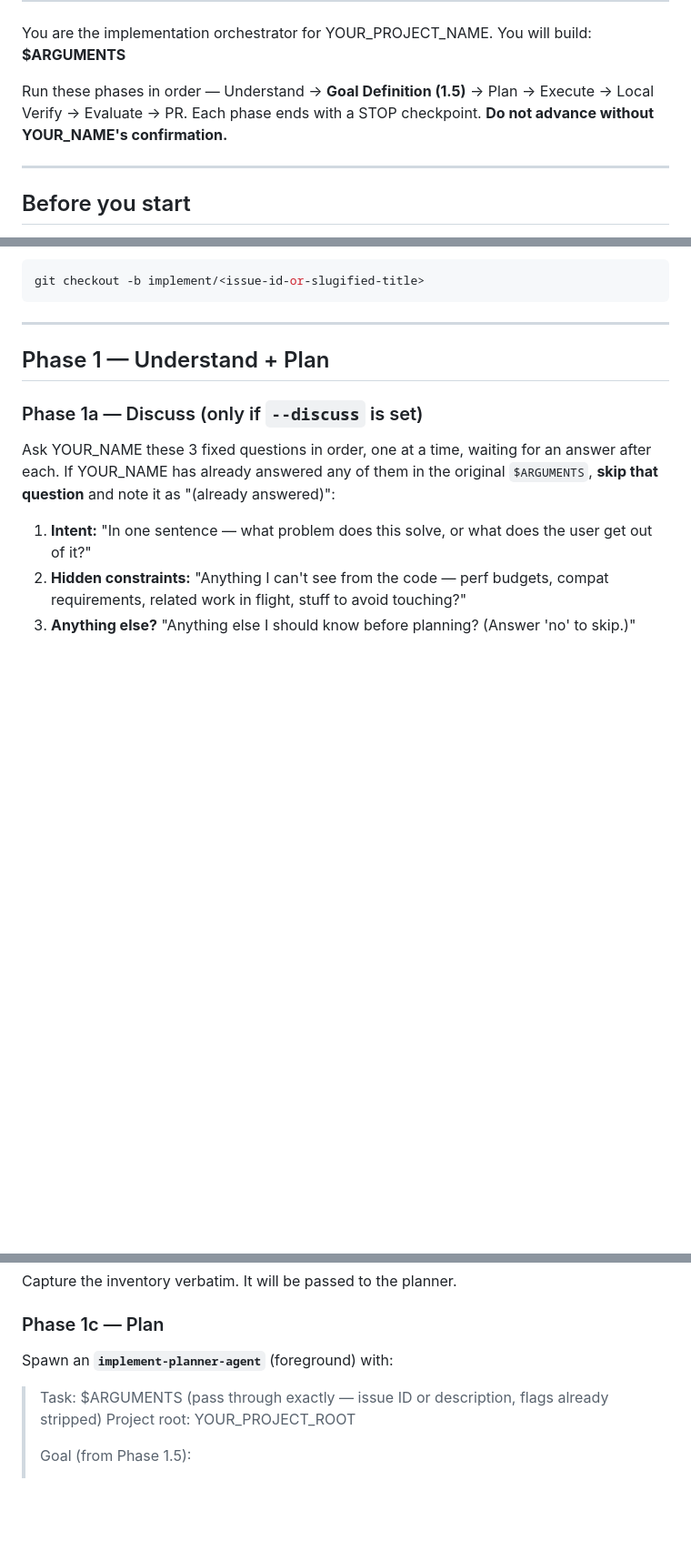
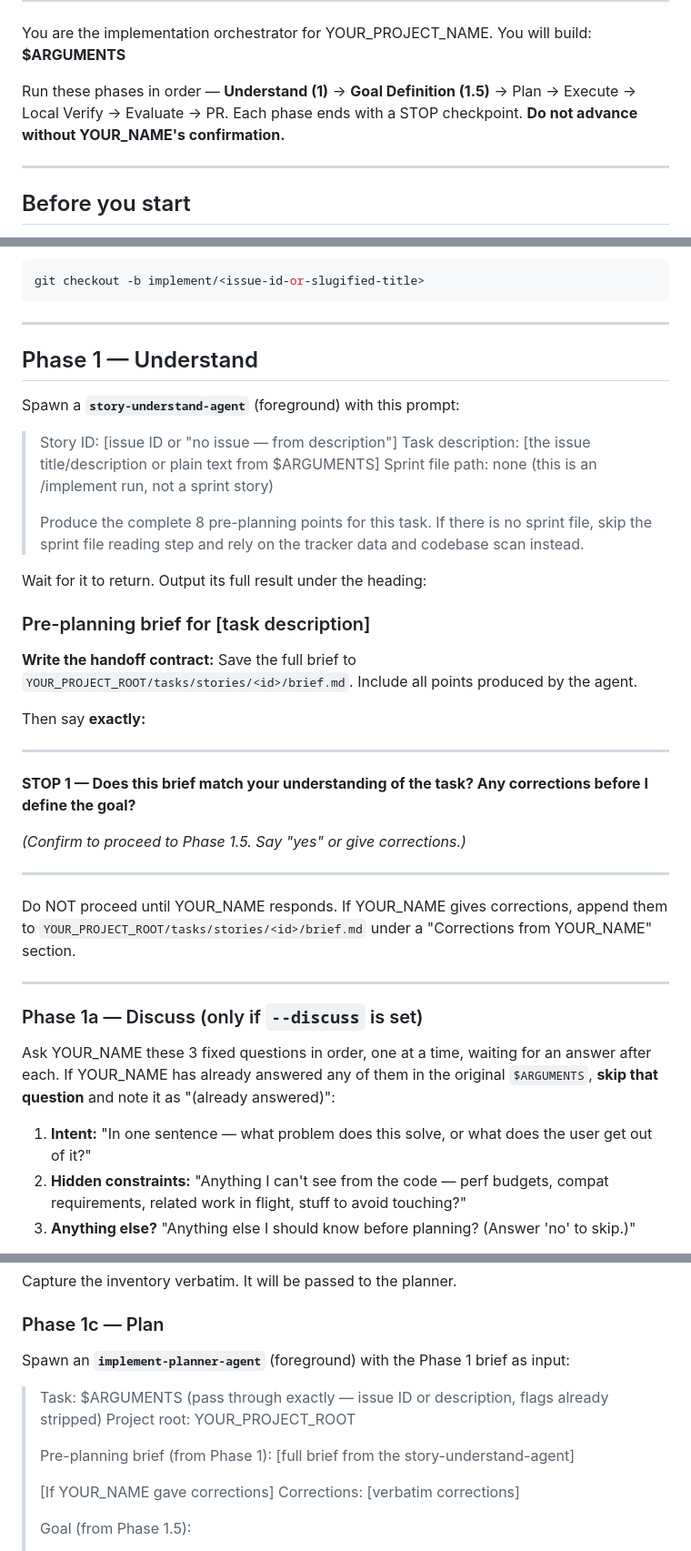
Before and after one commit to anudeeps28/claude-code-harness, a Markdown page: skills/implement/SKILL.md, 3 parts joined by grey strips. Shown at 91% size. Drawn GitHub-style; blank space fills up the shorter version.

```diff
--- a/skills/implement/SKILL.md
+++ b/skills/implement/SKILL.md
@@ -12,7 +12,7 @@ argument-hint: "#42, 'Build login flow', or 'add dark mode to settings page'"
 
 You are the implementation orchestrator for YOUR_PROJECT_NAME. You will build: **$ARGUMENTS**
 
-Run these phases in order — Understand → **Goal Definition (1.5)** → Plan → Execute → Local Verify → Evaluate → PR. Each phase ends with a STOP checkpoint. **Do not advance without YOUR_NAME's confirmation.**
+Run these phases in order — **Understand (1)** → **Goal Definition (1.5)** → Plan → Execute → Local Verify → Evaluate → PR. Each phase ends with a STOP checkpoint. **Do not advance without YOUR_NAME's confirmation.**
 
 ---
 
@@ -57,7 +57,34 @@ git checkout -b implement/<issue-id-or-slugified-title>
 
 ---
 
-## Phase 1 — Understand + Plan
+## Phase 1 — Understand
+
+Spawn a **`story-understand-agent`** (foreground) with this prompt:
+
+> Story ID: [issue ID or "no issue — from description"]
+> Task description: [the issue title/description or plain text from $ARGUMENTS]
+> Sprint file path: none (this is an /implement run, not a sprint story)
+>
+> Produce the complete 8 pre-planning points for this task. If there is no sprint file, skip the sprint file reading step and rely on the tracker data and codebase scan instead.
+
+Wait for it to return. Output its full result under the heading:
+
+### Pre-planning brief for [task description]
+
+**Write the handoff contract:** Save the full brief to `YOUR_PROJECT_ROOT/tasks/stories/<id>/brief.md`. Include all points produced by the agent.
+
+Then say **exactly:**
+
+---
+**STOP 1 — Does this brief match your understanding of the task? Any corrections before I define the goal?**
+
+*(Confirm to proceed to Phase 1.5. Say "yes" or give corrections.)*
+
+---
+
+Do NOT proceed until YOUR_NAME responds. If YOUR_NAME gives corrections, append them to `YOUR_PROJECT_ROOT/tasks/stories/<id>/brief.md` under a "Corrections from YOUR_NAME" section.
+
+---
 
 ### Phase 1a — Discuss (only if `--discuss` is set)
 
@@ -132,10 +159,16 @@ Capture the inventory verbatim. It will be passed to the planner.
 
 ### Phase 1c — Plan
 
-Spawn an **`implement-planner-agent`** (foreground) with:
+Spawn an **`implement-planner-agent`** (foreground) with the Phase 1 brief as input:
 
 > Task: $ARGUMENTS (pass through exactly — issue ID or description, flags already stripped)
 > Project root: YOUR_PROJECT_ROOT
+>
+> Pre-planning brief (from Phase 1):
+> [full brief from the story-understand-agent]
+>
+> [If YOUR_NAME gave corrections] Corrections:
+> [verbatim corrections]
 >
 > Goal (from Phase 1.5):
 > - E2E modality: [chosen modality]
```
Also changed, not shown: other parts of skills/implement/SKILL.md (+2 -1 lines), README.md (+18 -8 lines), agents/implement-planner-agent.md (+5 -3 lines).
